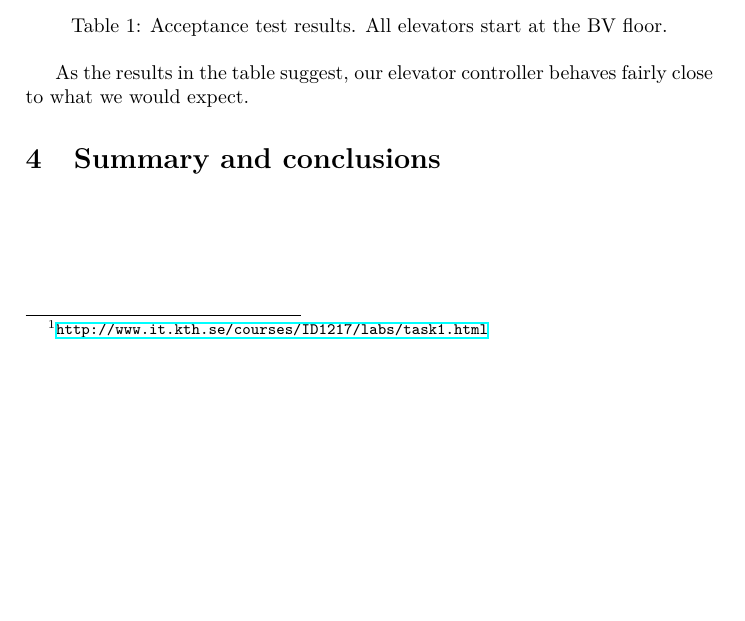
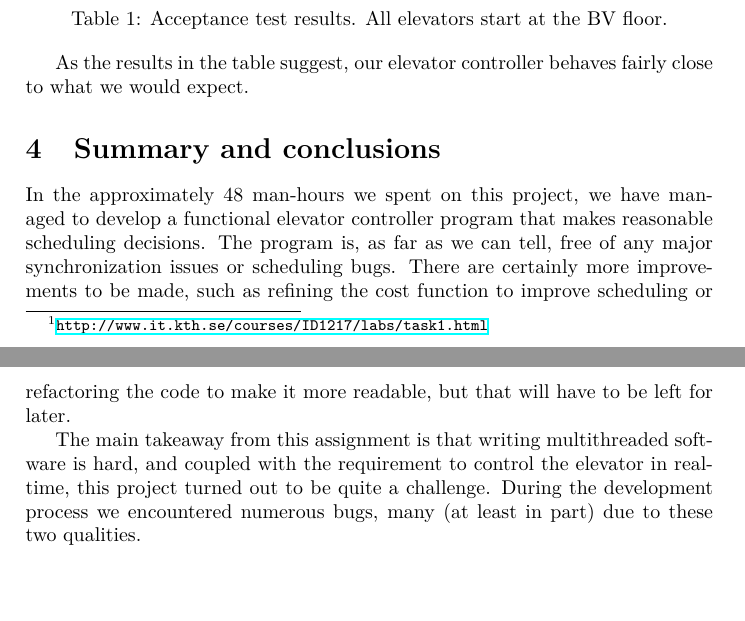
Before and after one commit to tobiasbexelius/pps14project, a LaTeX document (report.tex): part of page 4 of 4 before the commit and two parts of pages 4 and 5 of 5 after it, the two joined at a grey line, cut so that both start at the same text, the shorter picture padded with empty space. Compiled offline with XeLaTeX.

Commit message:
Write about summary and conclusion

```diff
--- a/report.tex
+++ b/report.tex
@@ -210,4 +210,18 @@ close to what we would expect.
 % learned from the assignment and any problems you may have encountered. You
 % are also welcome to suggest changes to the assignment in order to improve it.
 
+In the approximately 48 man-hours we spent on this project, we have managed to
+develop a functional elevator controller program that makes reasonable
+scheduling decisions. The program is, as far as we can tell, free of any major
+synchronization issues or scheduling bugs. There are certainly more improvements
+to be made, such as refining the cost function to improve scheduling or
+refactoring the code to make it more readable, but that will have to be left for
+later.
+
+The main takeaway from this assignment is that writing multithreaded software is
+hard, and coupled with the requirement to control the elevator in real-time,
+this project turned out to be quite a challenge. During the development process
+we encountered numerous bugs, many (at least in part) due to these two
+qualities.
+
 \end{document}
```
